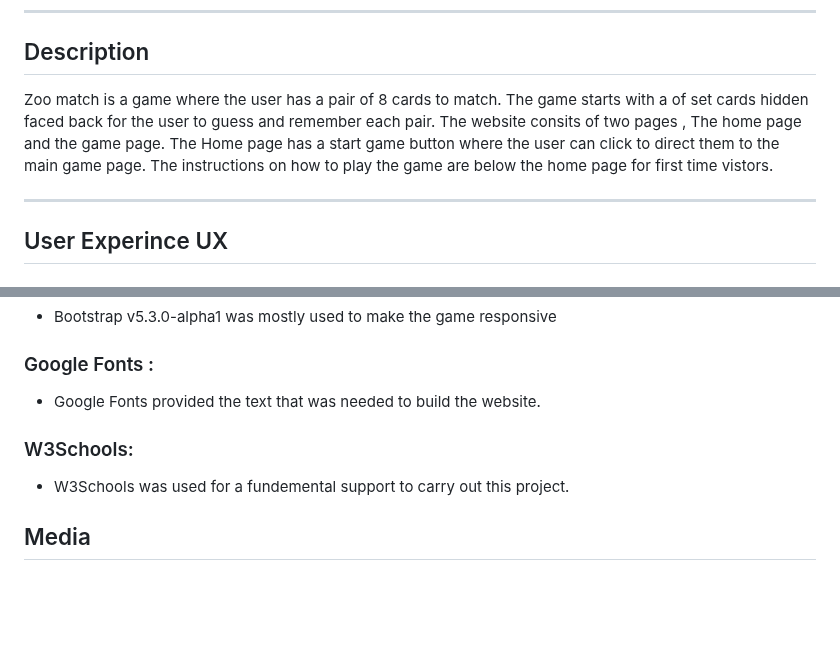
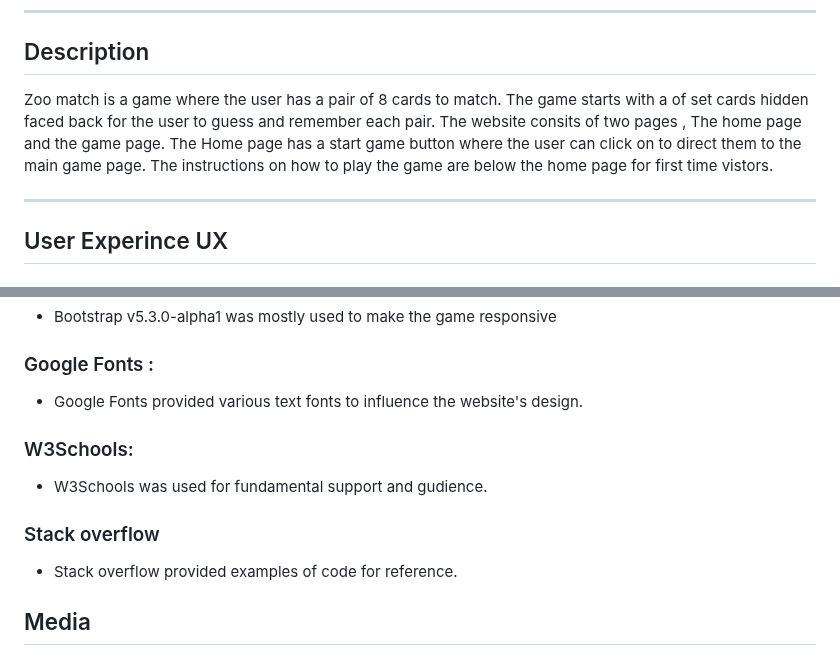
Before and after one commit to A-Gr33n/Milestone-Project-2-, a Markdown page: README.md, 2 parts joined by grey strips. Drawn GitHub-style; blank space fills up the shorter version.

```diff
--- a/README.md
+++ b/README.md
@@ -3,7 +3,7 @@
 ---
 ## Description
 
- Zoo match is a game where the user has a pair of 8 cards to match. The game starts with a of set cards hidden faced back for the user to guess and remember each pair. The website consits of two pages , The home page and the game page. The Home page has a start game button where the user can click to direct them to the main game page.
+ Zoo match is a game where the user has a pair of 8 cards to match. The game starts with a of set cards hidden faced back for the user to guess and remember each pair. The website consits of two pages , The home page and the game page. The Home page has a start game button where the user can click on to direct them to the main game page.
  The instructions on how to play the game are below the home page for first time vistors.
 
 ---
@@ -201,10 +201,13 @@ To deploy this page to GitHub Pages from its GitHub repository, the following st
    * Bootstrap v5.3.0-alpha1 was mostly used to make the game responsive
 
  ### Google Fonts :
-   * Google Fonts provided the text that was needed to build the website.
+   * Google Fonts provided various text fonts to influence the website's design.
 
  ### W3Schools:
-   * W3Schools was used for a fundemental support to carry out this project.
+   * W3Schools was used for fundamental support and gudience.
+
+ ### Stack overflow
+   * Stack overflow provided examples of code for reference.
 
  ## Media
 
```
